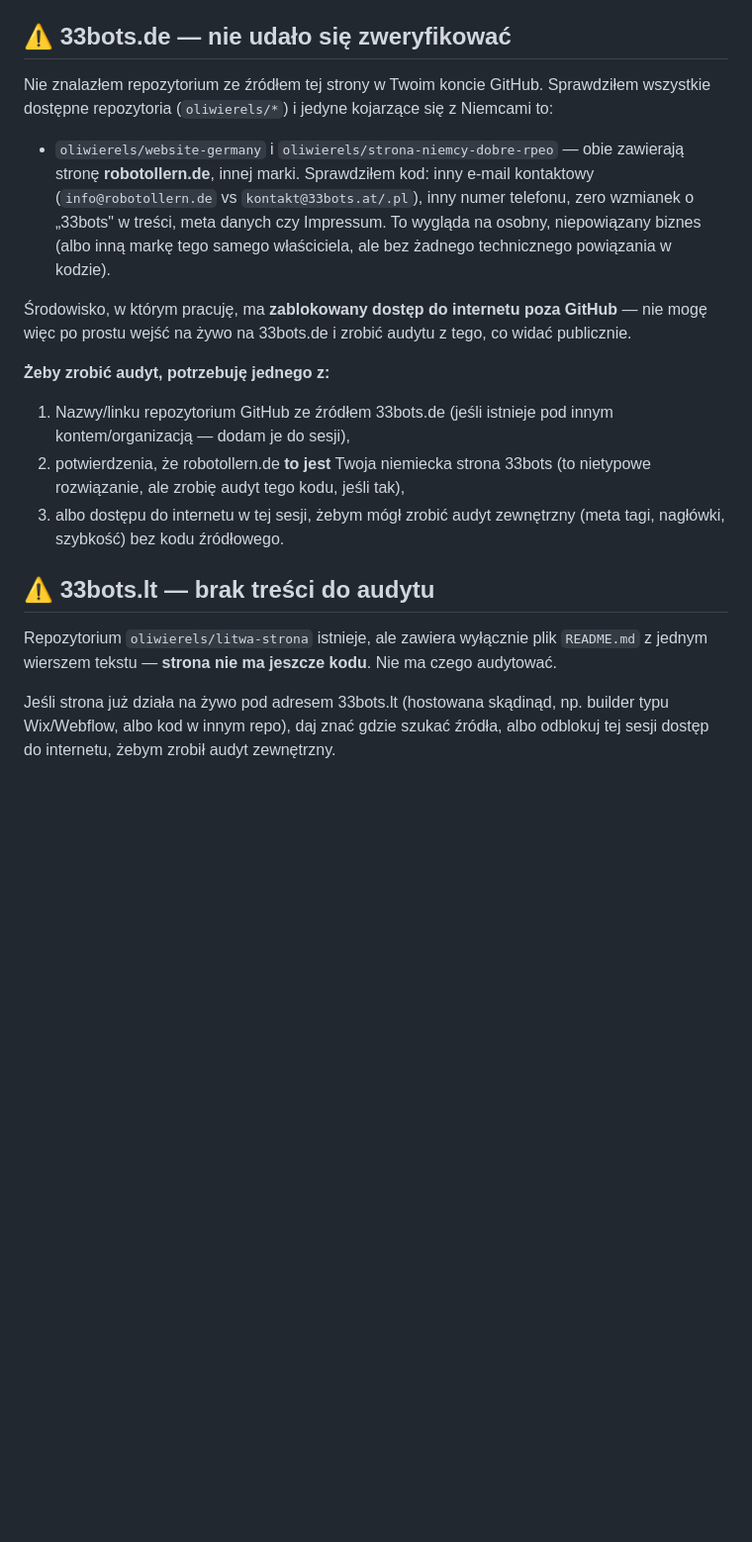
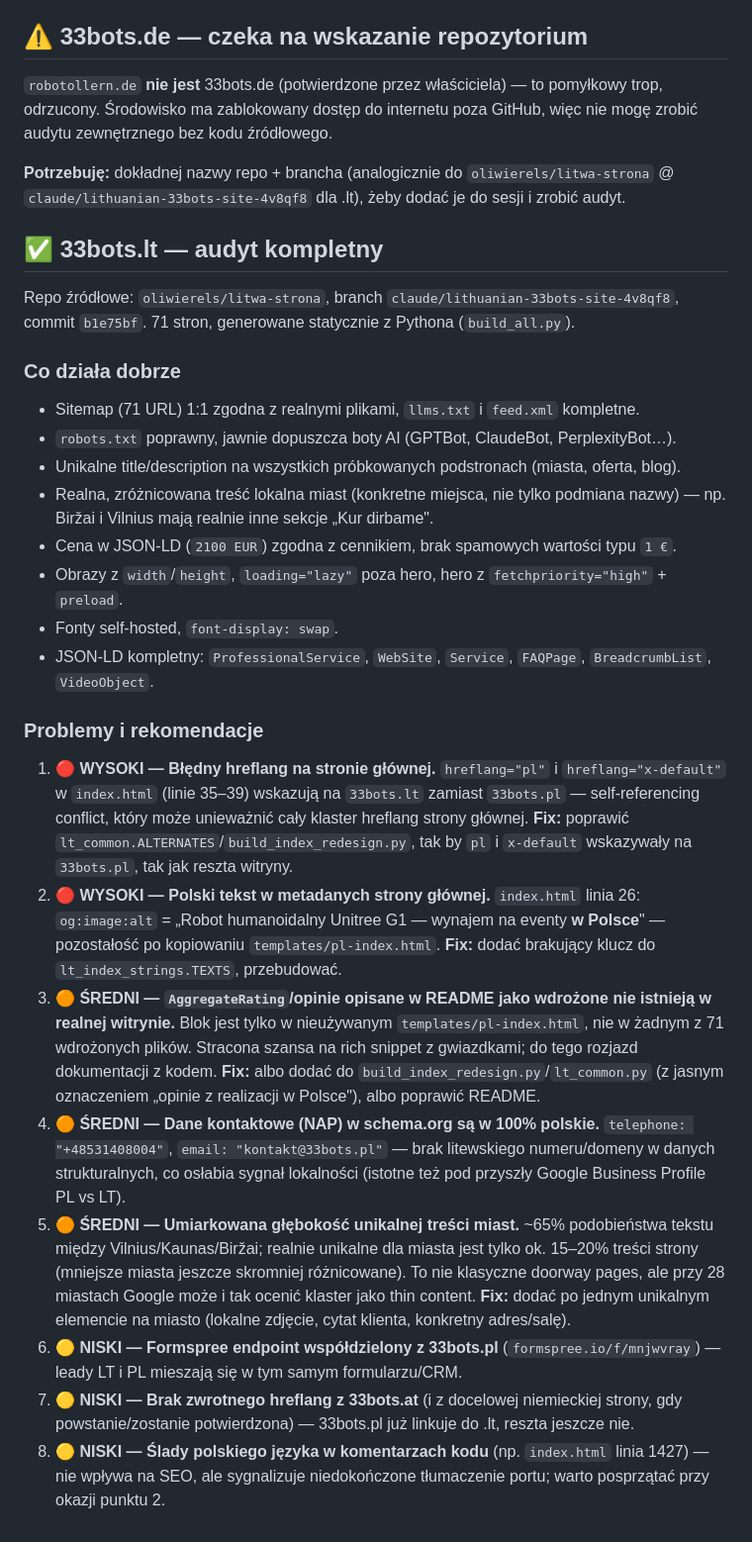
Before and after one commit to oliwierels/Strona-austria, a Markdown page: AUDYT-SEO-WSZYSTKIE-STRONY.md, the part around the change. Shown at 99% size. Drawn GitHub-style; blank space fills up the shorter version.

Commit message:
Dodaj pełny audyt SEO 33bots.lt, usuń błędny trop robotollern.de
Repo litwa-strona (branch claude/lithuanian-33bots-site-4v8qf8) zawiera
kompletną, działającą stronę — audyt wykazał 8 problemów (2 wysokiego
priorytetu: błędny hreflang pl/x-default i polski tekst w og:image:alt
na stronie głównej). robotollern.de potwierdzony jako niepowiązany —
33bots.de nadal czeka na wskazanie właściwego repozytorium.

```diff
--- a/AUDYT-SEO-WSZYSTKIE-STRONY.md
+++ b/AUDYT-SEO-WSZYSTKIE-STRONY.md
@@ -27,21 +27,34 @@ Repo źródłowe: `oliwierels/33bots` (branch `main`). Pełny raport: `SEO-AUDIT
 - ✅ 191 unikalnych obrazków OG zamiast jednego wspólnego
 - ⏳ Zostało (opcjonalne): dalsza unikalizacja treści miejskich, `loading="lazy"` sitewide
 
-## ⚠️ 33bots.de — nie udało się zweryfikować
+## ⚠️ 33bots.de — czeka na wskazanie repozytorium
 
-Nie znalazłem repozytorium ze źródłem tej strony w Twoim koncie GitHub. Sprawdziłem wszystkie dostępne repozytoria (`oliwierels/*`) i jedyne kojarzące się z Niemcami to:
+`robotollern.de` **nie jest** 33bots.de (potwierdzone przez właściciela) — to pomyłkowy trop, odrzucony. Środowisko ma zablokowany dostęp do internetu poza GitHub, więc nie mogę zrobić audytu zewnętrznego bez kodu źródłowego.
 
-- `oliwierels/website-germany` i `oliwierels/strona-niemcy-dobre-rpeo` — obie zawierają stronę **robotollern.de**, innej marki. Sprawdziłem kod: inny e-mail kontaktowy (`info@robotollern.de` vs `kontakt@33bots.at/.pl`), inny numer telefonu, zero wzmianek o „33bots" w treści, meta danych czy Impressum. To wygląda na osobny, niepowiązany biznes (albo inną markę tego samego właściciela, ale bez żadnego technicznego powiązania w kodzie).
+**Potrzebuję:** dokładnej nazwy repo + brancha (analogicznie do `oliwierels/litwa-strona` @ `claude/lithuanian-33bots-site-4v8qf8` dla .lt), żeby dodać je do sesji i zrobić audyt.
 
-Środowisko, w którym pracuję, ma **zablokowany dostęp do internetu poza GitHub** — nie mogę więc po prostu wejść na żywo na 33bots.de i zrobić audytu z tego, co widać publicznie.
+## ✅ 33bots.lt — audyt kompletny
 
-**Żeby zrobić audyt, potrzebuję jednego z:**
-1. Nazwy/linku repozytorium GitHub ze źródłem 33bots.de (jeśli istnieje pod innym kontem/organizacją — dodam je do sesji),
-2. potwierdzenia, że robotollern.de **to jest** Twoja niemiecka strona 33bots (to nietypowe rozwiązanie, ale zrobię audyt tego kodu, jeśli tak),
-3. albo dostępu do internetu w tej sesji, żebym mógł zrobić audyt zewnętrzny (meta tagi, nagłówki, szybkość) bez kodu źródłowego.
+Repo źródłowe: `oliwierels/litwa-strona`, branch `claude/lithuanian-33bots-site-4v8qf8`, commit `b1e75bf`. 71 stron, generowane statycznie z Pythona (`build_all.py`).
 
-## ⚠️ 33bots.lt — brak treści do audytu
+### Co działa dobrze
 
-Repozytorium `oliwierels/litwa-strona` istnieje, ale zawiera wyłącznie plik `README.md` z jednym wierszem tekstu — **strona nie ma jeszcze kodu**. Nie ma czego audytować.
+- Sitemap (71 URL) 1:1 zgodna z realnymi plikami, `llms.txt` i `feed.xml` kompletne.
+- `robots.txt` poprawny, jawnie dopuszcza boty AI (GPTBot, ClaudeBot, PerplexityBot…).
+- Unikalne title/description na wszystkich próbkowanych podstronach (miasta, oferta, blog).
+- Realna, zróżnicowana treść lokalna miast (konkretne miejsca, nie tylko podmiana nazwy) — np. Biržai i Vilnius mają realnie inne sekcje „Kur dirbame".
+- Cena w JSON-LD (`2100 EUR`) zgodna z cennikiem, brak spamowych wartości typu `1 €`.
+- Obrazy z `width`/`height`, `loading="lazy"` poza hero, hero z `fetchpriority="high"` + `preload`.
+- Fonty self-hosted, `font-display: swap`.
+- JSON-LD kompletny: `ProfessionalService`, `WebSite`, `Service`, `FAQPage`, `BreadcrumbList`, `VideoObject`.
 
-Jeśli strona już działa na żywo pod adresem 33bots.lt (hostowana skądinąd, np. builder typu Wix/Webflow, albo kod w innym repo), daj znać gdzie szukać źródła, albo odblokuj tej sesji dostęp do internetu, żebym zrobił audyt zewnętrzny.
+### Problemy i rekomendacje
+
+1. **🔴 WYSOKI — Błędny hreflang na stronie głównej.** `hreflang="pl"` i `hreflang="x-default"` w `index.html` (linie 35–39) wskazują na `33bots.lt` zamiast `33bots.pl` — self-referencing conflict, który może unieważnić cały klaster hreflang strony głównej. **Fix:** poprawić `lt_common.ALTERNATES`/`build_index_redesign.py`, tak by `pl` i `x-default` wskazywały na `33bots.pl`, tak jak reszta witryny.
+2. **🔴 WYSOKI — Polski tekst w metadanych strony głównej.** `index.html` linia 26: `og:image:alt` = „Robot humanoidalny Unitree G1 — wynajem na eventy **w Polsce**" — pozostałość po kopiowaniu `templates/pl-index.html`. **Fix:** dodać brakujący klucz do `lt_index_strings.TEXTS`, przebudować.
+3. **🟠 ŚREDNI — `AggregateRating`/opinie opisane w README jako wdrożone nie istnieją w realnej witrynie.** Blok jest tylko w nieużywanym `templates/pl-index.html`, nie w żadnym z 71 wdrożonych plików. Stracona szansa na rich snippet z gwiazdkami; do tego rozjazd dokumentacji z kodem. **Fix:** albo dodać do `build_index_redesign.py`/`lt_common.py` (z jasnym oznaczeniem „opinie z realizacji w Polsce"), albo poprawić README.
+4. **🟠 ŚREDNI — Dane kontaktowe (NAP) w schema.org są w 100% polskie.** `telephone: "+48531408004"`, `email: "kontakt@33bots.pl"` — brak litewskiego numeru/domeny w danych strukturalnych, co osłabia sygnał lokalności (istotne też pod przyszły Google Business Profile PL vs LT).
+5. **🟠 ŚREDNI — Umiarkowana głębokość unikalnej treści miast.** ~65% podobieństwa tekstu między Vilnius/Kaunas/Biržai; realnie unikalne dla miasta jest tylko ok. 15–20% treści strony (mniejsze miasta jeszcze skromniej różnicowane). To nie klasyczne doorway pages, ale przy 28 miastach Google może i tak ocenić klaster jako thin content. **Fix:** dodać po jednym unikalnym elemencie na miasto (lokalne zdjęcie, cytat klienta, konkretny adres/salę).
+6. **🟡 NISKI — Formspree endpoint współdzielony z 33bots.pl** (`formspree.io/f/mnjwvray`) — leady LT i PL mieszają się w tym samym formularzu/CRM.
+7. **🟡 NISKI — Brak zwrotnego hreflang z 33bots.at** (i z docelowej niemieckiej strony, gdy powstanie/zostanie potwierdzona) — 33bots.pl już linkuje do .lt, reszta jeszcze nie.
+8. **🟡 NISKI — Ślady polskiego języka w komentarzach kodu** (np. `index.html` linia 1427) — nie wpływa na SEO, ale sygnalizuje niedokończone tłumaczenie portu; warto posprzątać przy okazji punktu 2.
```
